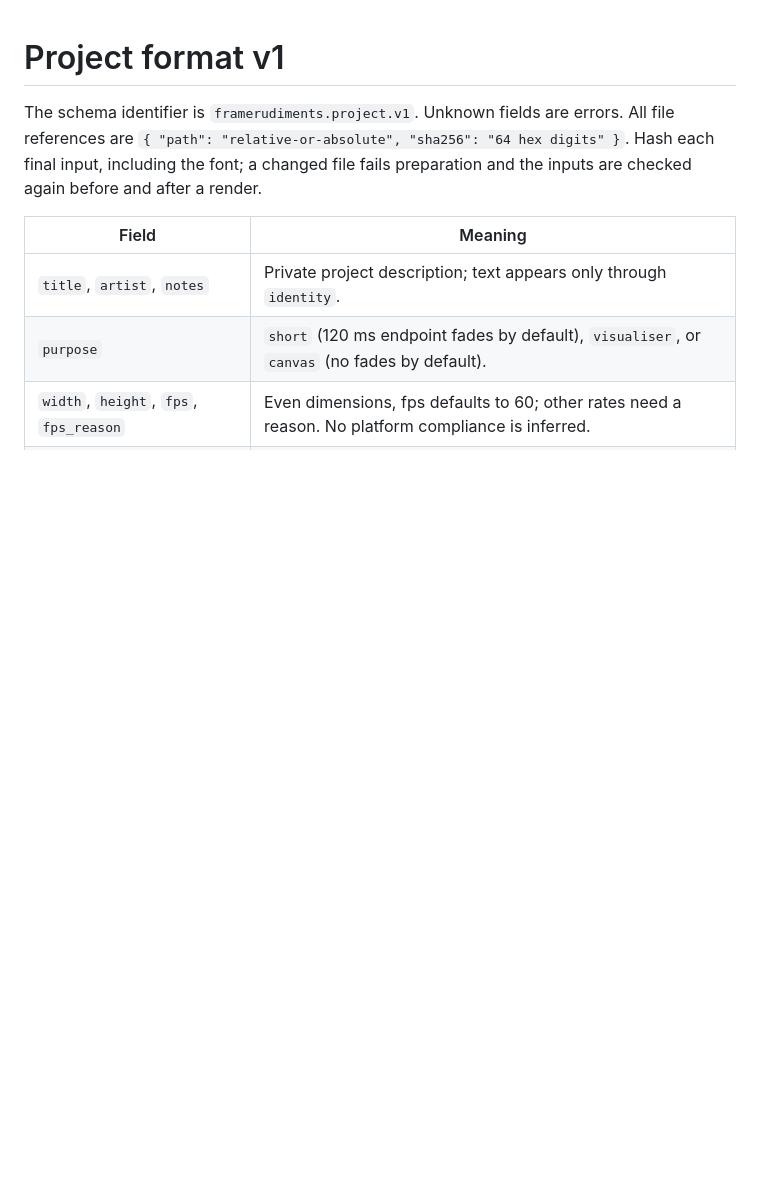
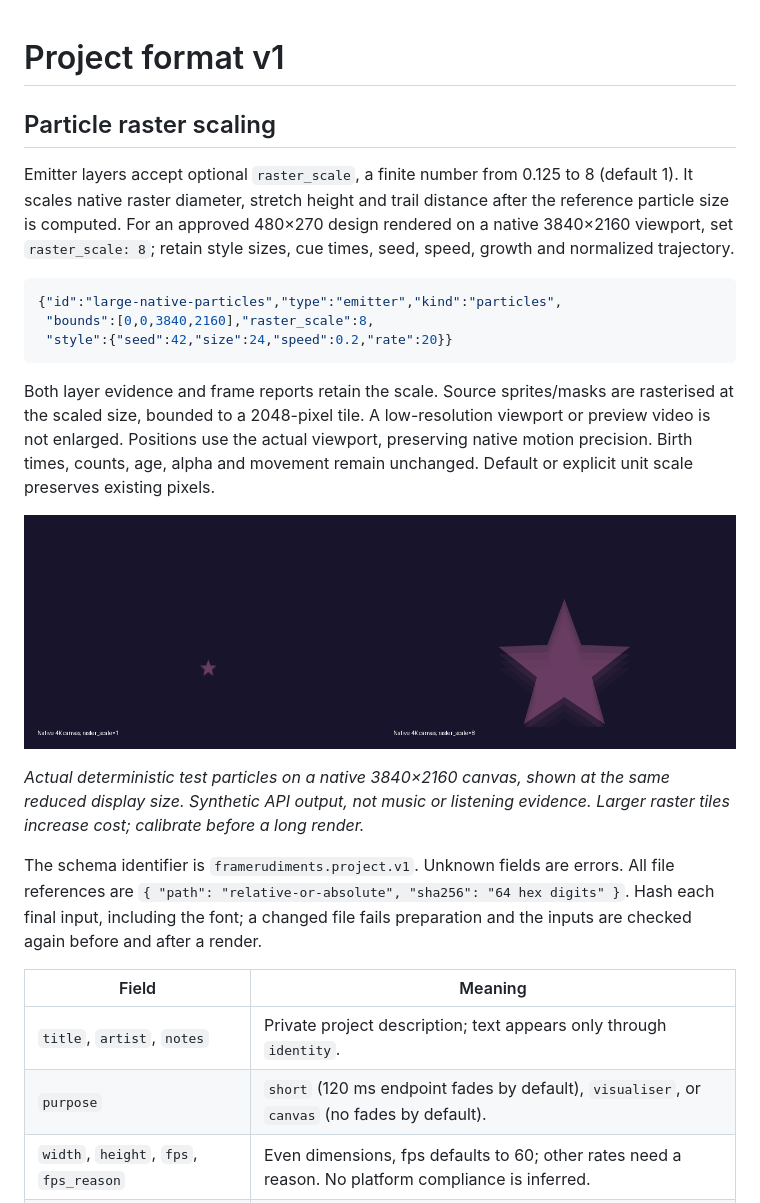
Before and after one commit to kieransimkin/FrameRudiments, a Markdown page: docs/project-format.md, the part around the change. GitHub-like rendering; pictures changed too: docs/media/particle-raster-scale.png (added); blank space fills up the shorter version.

````diff
--- a/docs/project-format.md
+++ b/docs/project-format.md
@@ -1,4 +1,30 @@
 # Project format v1
+
+## Particle raster scaling
+
+Emitter layers accept optional `raster_scale`, a finite number from 0.125 to 8
+(default 1). It scales native raster diameter, stretch height and trail distance
+after the reference particle size is computed. For an approved 480×270 design
+rendered on a native 3840×2160 viewport, set `raster_scale: 8`; retain style sizes,
+cue times, seed, speed, growth and normalized trajectory.
+
+```json
+{"id":"large-native-particles","type":"emitter","kind":"particles",
+ "bounds":[0,0,3840,2160],"raster_scale":8,
+ "style":{"seed":42,"size":24,"speed":0.2,"rate":20}}
+```
+
+Both layer evidence and frame reports retain the scale. Source sprites/masks
+are rasterised at the scaled size, bounded to a 2048-pixel tile. A low-resolution
+viewport or preview video is not enlarged. Positions use the actual viewport,
+preserving native motion precision. Birth times, counts, age, alpha and movement
+remain unchanged. Default or explicit unit scale preserves existing pixels.
+
+![Actual native particle raster comparison](media/particle-raster-scale.png)
+
+*Actual deterministic test particles on a native 3840×2160 canvas, shown at the
+same reduced display size. Synthetic API output, not music or listening evidence.
+Larger raster tiles increase cost; calibrate before a long render.*
 
 The schema identifier is `framerudiments.project.v1`. Unknown fields are errors.
 All file references are `{ "path": "relative-or-absolute", "sha256": "64 hex digits" }`.
````
Also changed, not shown: README.md (+7 -0 lines), 5 other files.
